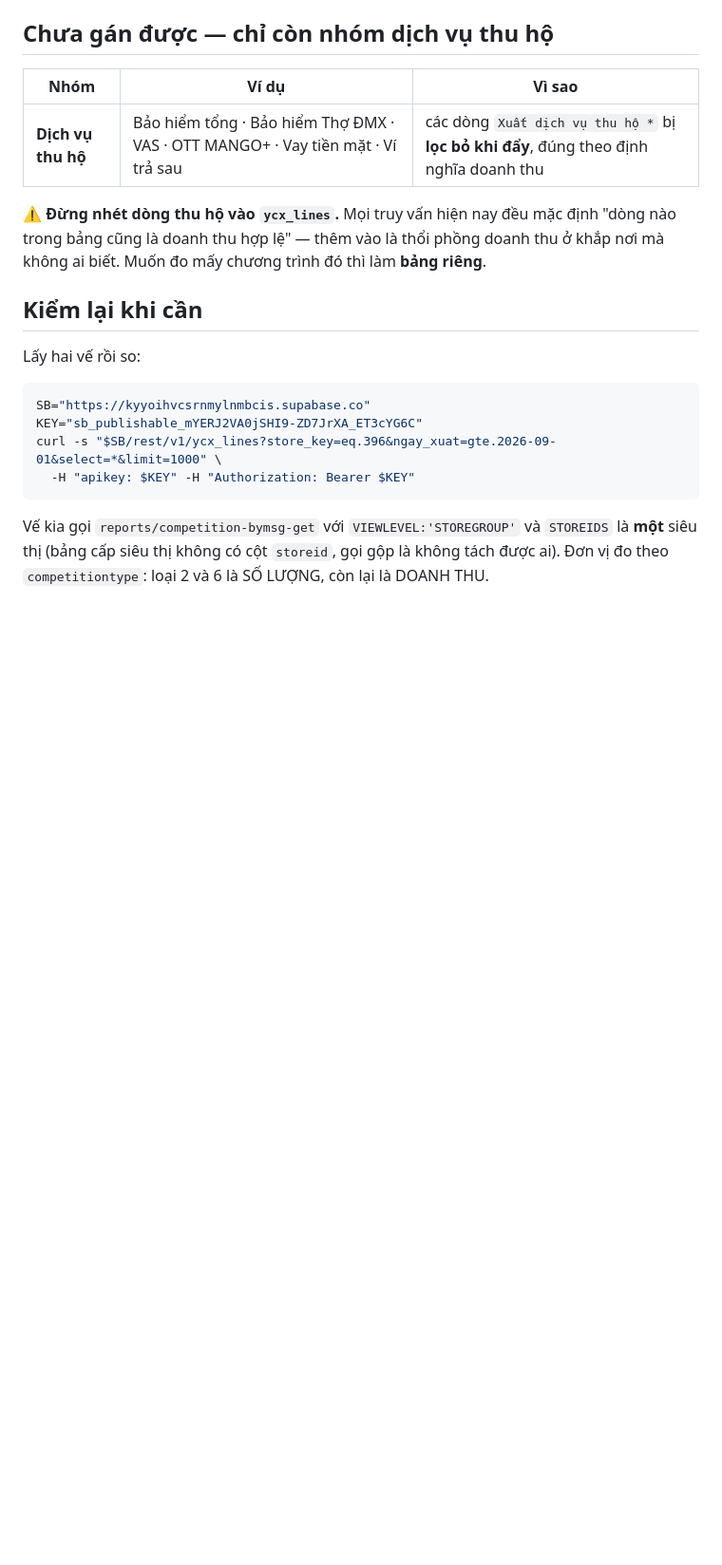
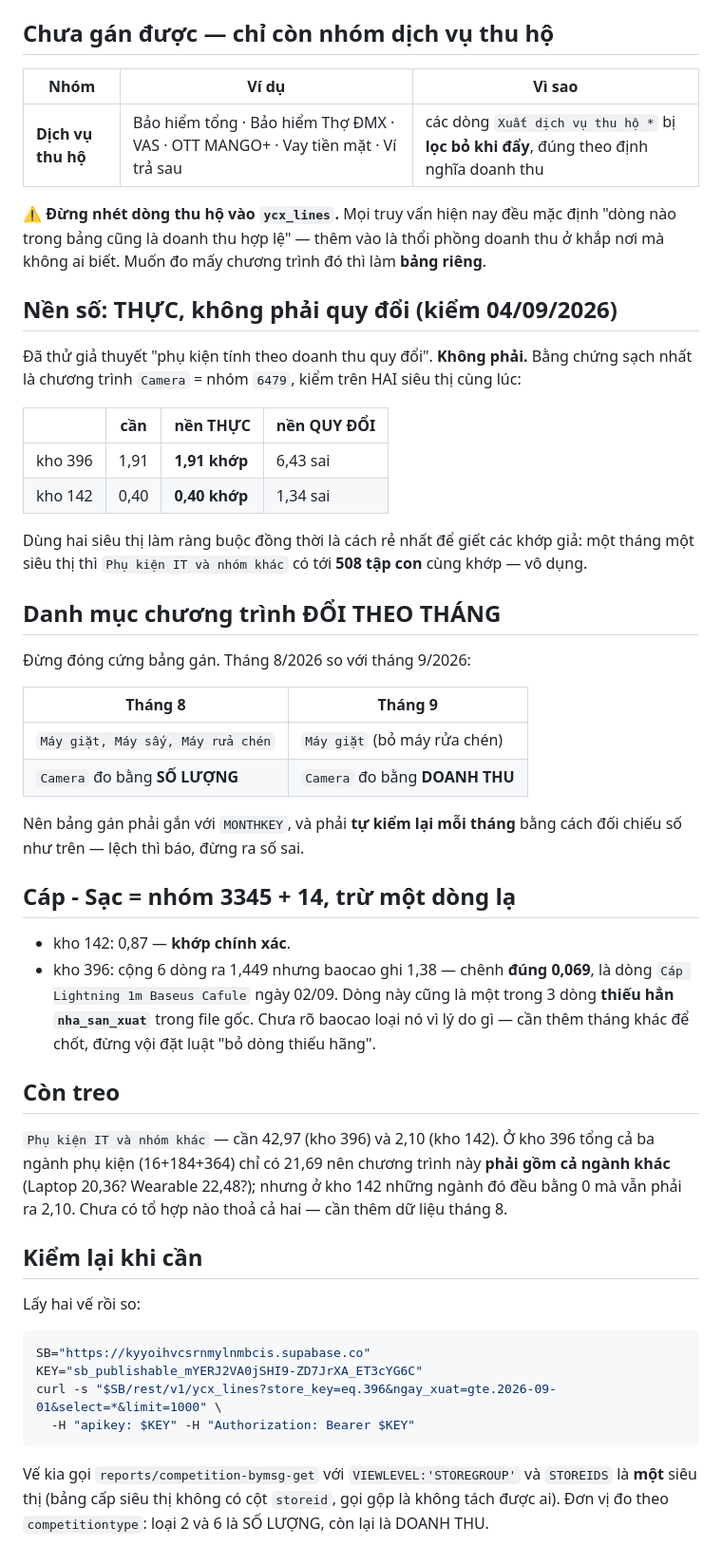
Before and after one commit to namkphong/namkphong.github.io, a Markdown page: phan-tich/gan-nganh-vao-thi-dua.md, the part around the change. Shown at 95% size. Drawn GitHub-style; blank space fills up the shorter version.

Commit message:
docs: nền số thi đua là THỰC, không phải quy đổi; danh mục chương trình đổi theo tháng
Thử giả thuyết "phụ kiện tính theo doanh thu quy đổi" — không phải. Chương
trình Camera = nhóm 6479 khớp chính xác trên nền THỰC ở CẢ HAI siêu thị
(396: 1,91; 142: 0,40) trong khi nền quy đổi sai cả hai (6,43 và 1,34).

Dùng hai siêu thị làm ràng buộc đồng thời là cách rẻ nhất để giết khớp
giả: một tháng một siêu thị thì "Phụ kiện IT và nhóm khác" có tới 508 tập
con cùng khớp.

Danh mục chương trình ĐỔI THEO THÁNG — tháng 8 là "Máy giặt, Máy sấy, Máy
rửa chén" và Camera đo bằng SỐ LƯỢNG; tháng 9 thành "Máy giặt" và Camera
đo bằng DOANH THU. Bảng gán phải gắn với MONTHKEY và tự kiểm lại mỗi
tháng, không được đóng cứng.

Cáp - Sạc = nhóm 3345 + 14: khớp chính xác ở kho 142; ở kho 396 chênh đúng
0,069 là một dòng cáp Baseus — cũng là dòng thiếu hẳn nha_san_xuat trong
file gốc. Chưa đặt luật vội, cần thêm tháng khác.

Co-Authored-By: Claude Opus 5 <noreply@anthropic.com>

```diff
--- a/phan-tich/gan-nganh-vao-thi-dua.md
+++ b/phan-tich/gan-nganh-vao-thi-dua.md
@@ -64,6 +64,48 @@ KHÔNG thuộc HomeCredit và cũng không thuộc FeCredit/Shinhan (chương tr
 "dòng nào trong bảng cũng là doanh thu hợp lệ" — thêm vào là thổi phồng doanh thu ở
 khắp nơi mà không ai biết. Muốn đo mấy chương trình đó thì làm **bảng riêng**.
 
+
+## Nền số: THỰC, không phải quy đổi (kiểm 04/09/2026)
+
+Đã thử giả thuyết "phụ kiện tính theo doanh thu quy đổi". **Không phải.** Bằng chứng
+sạch nhất là chương trình `Camera` = nhóm `6479`, kiểm trên HAI siêu thị cùng lúc:
+
+| | cần | nền THỰC | nền QUY ĐỔI |
+|---|---|---|---|
+| kho 396 | 1,91 | **1,91 khớp** | 6,43 sai |
+| kho 142 | 0,40 | **0,40 khớp** | 1,34 sai |
+
+Dùng hai siêu thị làm ràng buộc đồng thời là cách rẻ nhất để giết các khớp giả:
+một tháng một siêu thị thì `Phụ kiện IT và nhóm khác` có tới **508 tập con** cùng
+khớp — vô dụng.
+
+## Danh mục chương trình ĐỔI THEO THÁNG
+
+Đừng đóng cứng bảng gán. Tháng 8/2026 so với tháng 9/2026:
+
+| Tháng 8 | Tháng 9 |
+|---|---|
+| `Máy giặt, Máy sấy, Máy rửa chén` | `Máy giặt` (bỏ máy rửa chén) |
+| `Camera` đo bằng **SỐ LƯỢNG** | `Camera` đo bằng **DOANH THU** |
+
+Nên bảng gán phải gắn với `MONTHKEY`, và phải **tự kiểm lại mỗi tháng** bằng cách
+đối chiếu số như trên — lệch thì báo, đừng ra số sai.
+
+## Cáp - Sạc = nhóm 3345 + 14, trừ một dòng lạ
+
+- kho 142: 0,87 — **khớp chính xác**.
+- kho 396: cộng 6 dòng ra 1,449 nhưng baocao ghi 1,38 — chênh **đúng 0,069**, là dòng
+  `Cáp Lightning 1m Baseus Cafule` ngày 02/09. Dòng này cũng là một trong 3 dòng
+  **thiếu hẳn `nha_san_xuat`** trong file gốc. Chưa rõ baocao loại nó vì lý do gì —
+  cần thêm tháng khác để chốt, đừng vội đặt luật "bỏ dòng thiếu hãng".
+
+## Còn treo
+
+`Phụ kiện IT và nhóm khác` — cần 42,97 (kho 396) và 2,10 (kho 142). Ở kho 396 tổng cả
+ba ngành phụ kiện (16+184+364) chỉ có 21,69 nên chương trình này **phải gồm cả ngành
+khác** (Laptop 20,36? Wearable 22,48?); nhưng ở kho 142 những ngành đó đều bằng 0 mà
+vẫn phải ra 2,10. Chưa có tổ hợp nào thoả cả hai — cần thêm dữ liệu tháng 8.
+
 ## Kiểm lại khi cần
 
 Lấy hai vế rồi so:
```
